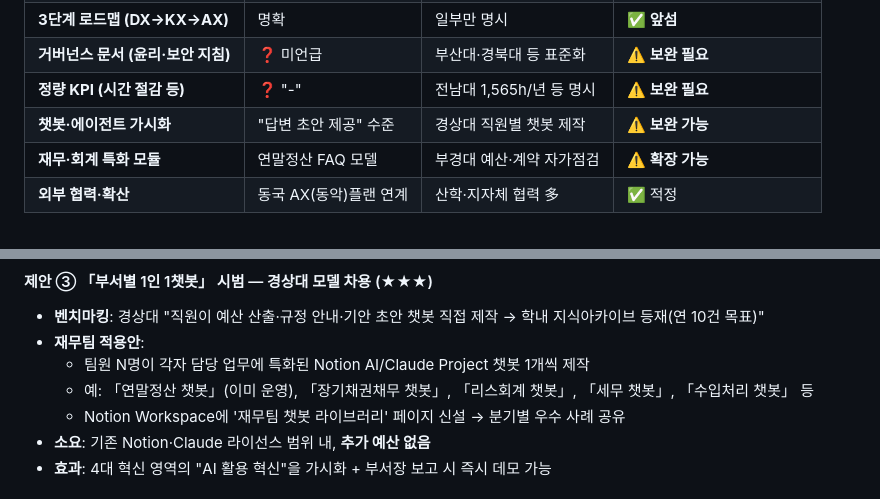
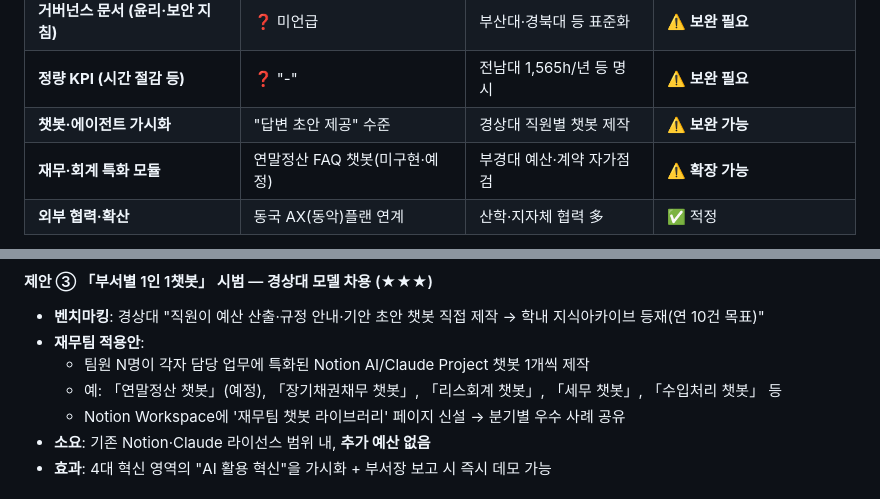
Before and after one commit to buenosiempre-cmd/dgufinance, a Markdown page: 2026_국립대_AI혁신_분석_및_동국대재무팀_보완제안.md, 2 parts joined by grey strips. GitHub-like rendering.

```diff
--- a/2026_국립대_AI혁신_분석_및_동국대재무팀_보완제안.md
+++ b/2026_국립대_AI혁신_분석_및_동국대재무팀_보완제안.md
@@ -177,7 +177,7 @@
 | **거버넌스 문서 (윤리·보안 지침)** | ❓ 미언급 | 부산대·경북대 등 표준화 | ⚠️ **보완 필요** |
 | **정량 KPI (시간 절감 등)** | ❓ "-" | 전남대 1,565h/년 등 명시 | ⚠️ **보완 필요** |
 | **챗봇·에이전트 가시화** | "답변 초안 제공" 수준 | 경상대 직원별 챗봇 제작 | ⚠️ **보완 가능** |
-| **재무·회계 특화 모듈** | 연말정산 FAQ 모델 | 부경대 예산·계약 자가점검 | ⚠️ **확장 가능** |
+| **재무·회계 특화 모듈** | 연말정산 FAQ 챗봇(미구현·예정) | 부경대 예산·계약 자가점검 | ⚠️ **확장 가능** |
 | **외부 협력·확산** | 동국 AX(동악)플랜 연계 | 산학·지자체 협력 多 | ✅ 적정 |
 
 > **종합 진단**: 동국대 재무팀의 "DX→KX→AX 로드맵 + Slack/Notion/Obsidian/Claude 스택"은 국립대 거점급(전남·전북·부산)과 비교해도 **도구 측면에서 가장 앞선 진영**에 속함. 다만 ① **공식 문서화·거버넌스**, ② **정량 KPI**, ③ **챗봇 가시화** 측면에서 거점국립대 모범사례를 흡수할 여지가 크다.
@@ -215,7 +215,7 @@
 - **벤치마킹**: 경상대 "직원이 예산 산출·규정 안내·기안 초안 챗봇 직접 제작 → 학내 지식아카이브 등재(연 10건 목표)"
 - **재무팀 적용안**:
   - 팀원 N명이 각자 담당 업무에 특화된 Notion AI/Claude Project 챗봇 1개씩 제작
-  - 예: 「연말정산 챗봇」(이미 운영), 「장기채권채무 챗봇」, 「리스회계 챗봇」, 「세무 챗봇」, 「수입처리 챗봇」 등
+  - 예: 「연말정산 챗봇」(예정), 「장기채권채무 챗봇」, 「리스회계 챗봇」, 「세무 챗봇」, 「수입처리 챗봇」 등
   - Notion Workspace에 '재무팀 챗봇 라이브러리' 페이지 신설 → 분기별 우수 사례 공유
 - **소요**: 기존 Notion·Claude 라이선스 범위 내, **추가 예산 없음**
 - **효과**: 4대 혁신 영역의 "AI 활용 혁신"을 가시화 + 부서장 보고 시 즉시 데모 가능
```
